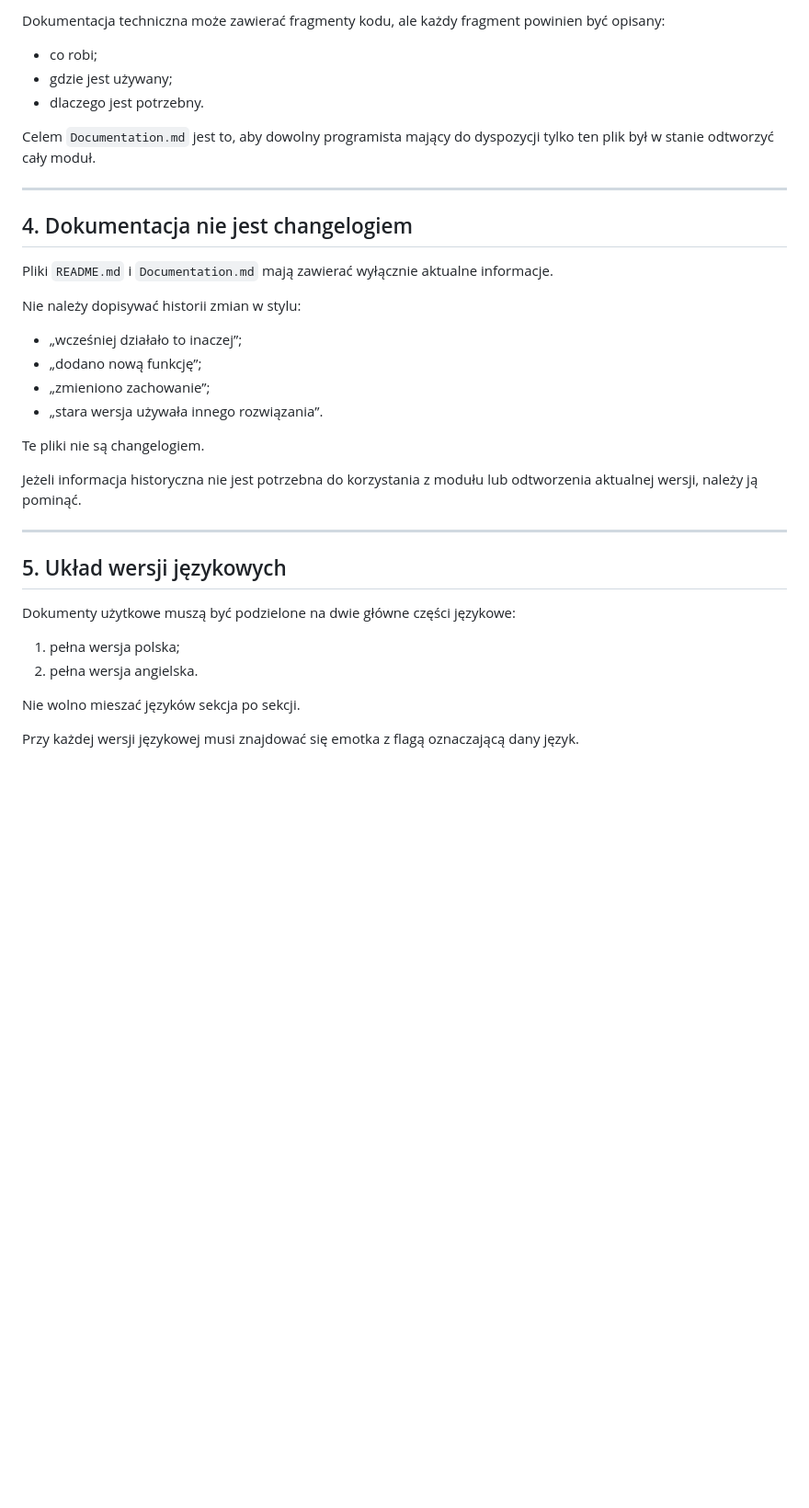
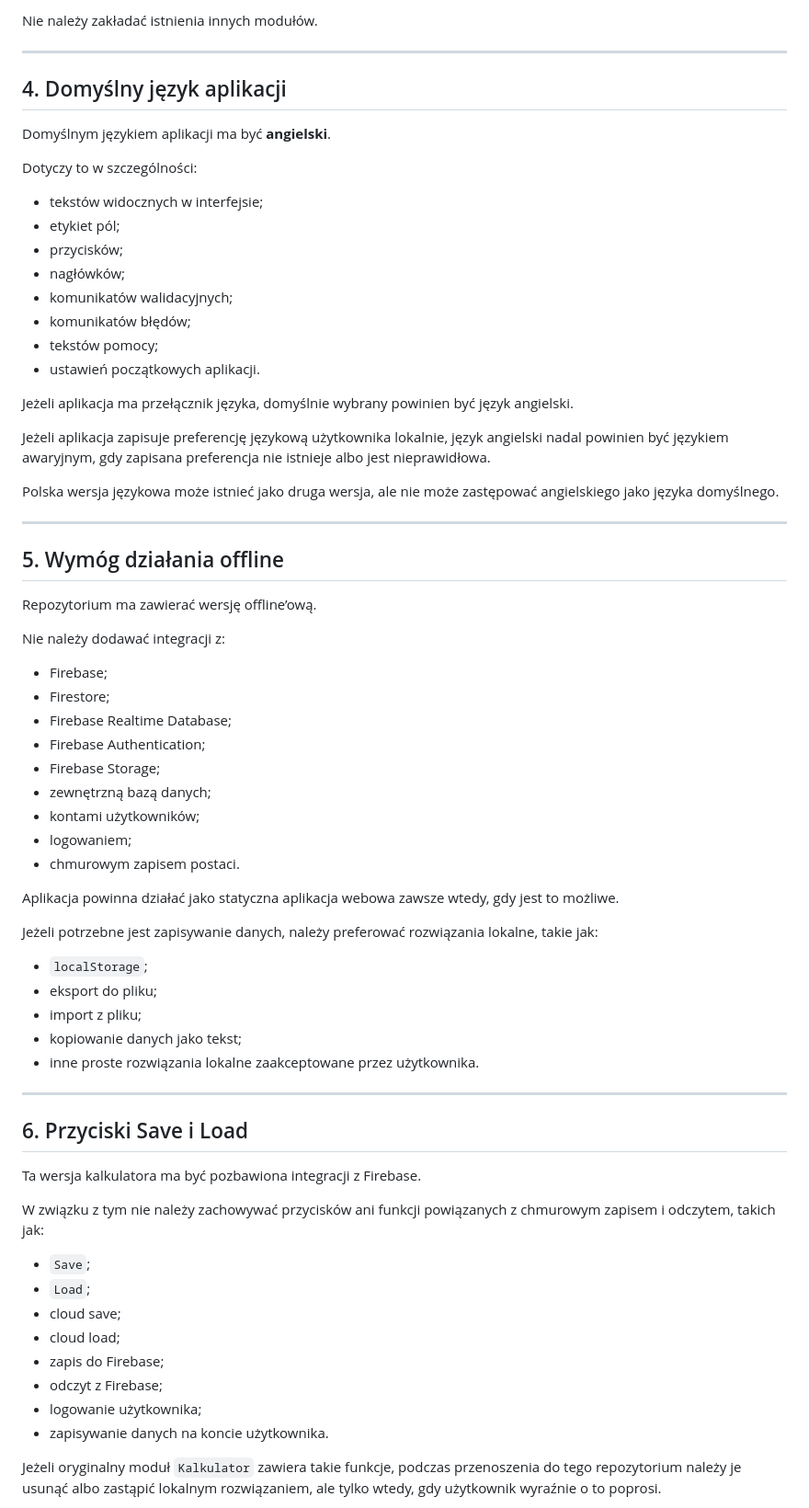
Before and after one commit to CuteLittleGoat/WnG_offline_calculator, a Markdown page: AGENTS.md, the part around one of its changes. Shown at 92% size. Drawn GitHub-style; blank space fills up the shorter version.

```diff
--- a/AGENTS.md
+++ b/AGENTS.md
@@ -72,38 +59,73 @@ Dokumentacja techniczna może używać języka technicznego. Jej odbiorcą jest
 
-Dokumentacja techniczna może zawierać fragmenty kodu, ale każdy fragment powinien być opisany:
-
-- co robi;
-- gdzie jest używany;
-- dlaczego jest potrzebny.
-
-Celem `Documentation.md` jest to, aby dowolny programista mający do dyspozycji tylko ten plik był w stanie odtworzyć cały moduł.
+Nie należy zakładać istnienia innych modułów.
 
 ---
 
-## 4. Dokumentacja nie jest changelogiem
+## 4. Domyślny język aplikacji
 
-Pliki `README.md` i `Documentation.md` mają zawierać wyłącznie aktualne informacje.
+Domyślnym językiem aplikacji ma być **angielski**.
 
-Nie należy dopisywać historii zmian w stylu:
+Dotyczy to w szczególności:
 
-- „wcześniej działało to inaczej”;
-- „dodano nową funkcję”;
-- „zmieniono zachowanie”;
-- „stara wersja używała innego rozwiązania”.
+- tekstów widocznych w interfejsie;
+- etykiet pól;
+- przycisków;
+- nagłówków;
+- komunikatów walidacyjnych;
+- komunikatów błędów;
+- tekstów pomocy;
+- ustawień początkowych aplikacji.
 
-Te pliki nie są changelogiem.
+Jeżeli aplikacja ma przełącznik języka, domyślnie wybrany powinien być język angielski.
 
-Jeżeli informacja historyczna nie jest potrzebna do korzystania z modułu lub odtworzenia aktualnej wersji, należy ją pominąć.
+Jeżeli aplikacja zapisuje preferencję językową użytkownika lokalnie, język angielski nadal powinien być językiem awaryjnym, gdy zapisana preferencja nie istnieje albo jest nieprawidłowa.
+
+Polska wersja językowa może istnieć jako druga wersja, ale nie może zastępować angielskiego jako języka domyślnego.
 
 ---
 
-## 5. Układ wersji językowych
+## 5. Wymóg działania offline
 
-Dokumenty użytkowe muszą być podzielone na dwie główne części językowe:
+Repozytorium ma zawierać wersję offline’ową.
 
-1. pełna wersja polska;
-2. pełna wersja angielska.
+Nie należy dodawać integracji z:
 
-Nie wolno mieszać języków sekcja po sekcji.
+- Firebase;
+- Firestore;
+- Firebase Realtime Database;
+- Firebase Authentication;
+- Firebase Storage;
+- zewnętrzną bazą danych;
+- kontami użytkowników;
+- logowaniem;
+- chmurowym zapisem postaci.
 
-Przy każdej wersji językowej musi znajdować się emotka z flagą oznaczającą dany język.
+Aplikacja powinna działać jako statyczna aplikacja webowa zawsze wtedy, gdy jest to możliwe.
+
+Jeżeli potrzebne jest zapisywanie danych, należy preferować rozwiązania lokalne, takie jak:
+
+- `localStorage`;
+- eksport do pliku;
+- import z pliku;
+- kopiowanie danych jako tekst;
+- inne proste rozwiązania lokalne zaakceptowane przez użytkownika.
+
+---
+
+## 6. Przyciski Save i Load
+
+Ta wersja kalkulatora ma być pozbawiona integracji z Firebase.
+
+W związku z tym nie należy zachowywać przycisków ani funkcji powiązanych z chmurowym zapisem i odczytem, takich jak:
+
+- `Save`;
+- `Load`;
+- cloud save;
+- cloud load;
+- zapis do Firebase;
+- odczyt z Firebase;
+- logowanie użytkownika;
+- zapisywanie danych na koncie użytkownika.
+
+Jeżeli oryginalny moduł `Kalkulator` zawiera takie funkcje, podczas przenoszenia do tego repozytorium należy je usunąć albo zastąpić lokalnym rozwiązaniem, ale tylko wtedy, gdy użytkownik wyraźnie o to poprosi.
+
```
Also changed, not shown: other parts of AGENTS.md (+278 -237 lines).
